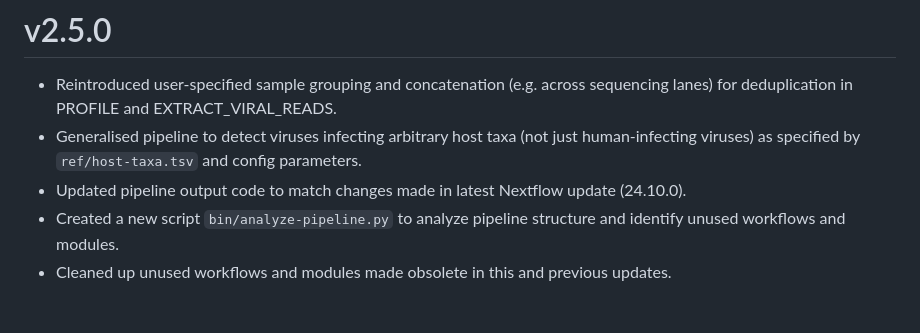
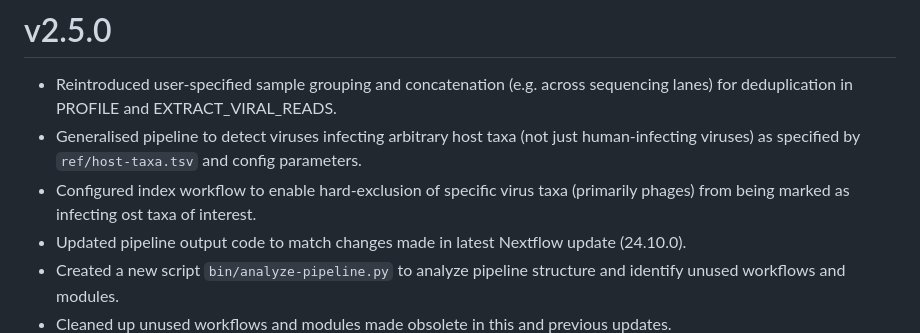
Before and after one commit to naobservatory/mgs-workflow, a Markdown page: CHANGELOG.md, the part around the change. GitHub-like rendering; blank space fills up the shorter version.

```diff
--- a/CHANGELOG.md
+++ b/CHANGELOG.md
@@ -1,6 +1,7 @@
 # v2.5.0
 - Reintroduced user-specified sample grouping and concatenation (e.g. across sequencing lanes) for deduplication in PROFILE and EXTRACT_VIRAL_READS.
 - Generalised pipeline to detect viruses infecting arbitrary host taxa (not just human-infecting viruses) as specified by `ref/host-taxa.tsv` and config parameters.
+- Configured index workflow to enable hard-exclusion of specific virus taxa (primarily phages) from being marked as infecting ost taxa of interest.
 - Updated pipeline output code to match changes made in latest Nextflow update (24.10.0).
 - Created a new script `bin/analyze-pipeline.py` to analyze pipeline structure and identify unused workflows and modules.
 - Cleaned up unused workflows and modules made obsolete in this and previous updates.
```
Also changed, not shown: README.md (+55 -58 lines).
